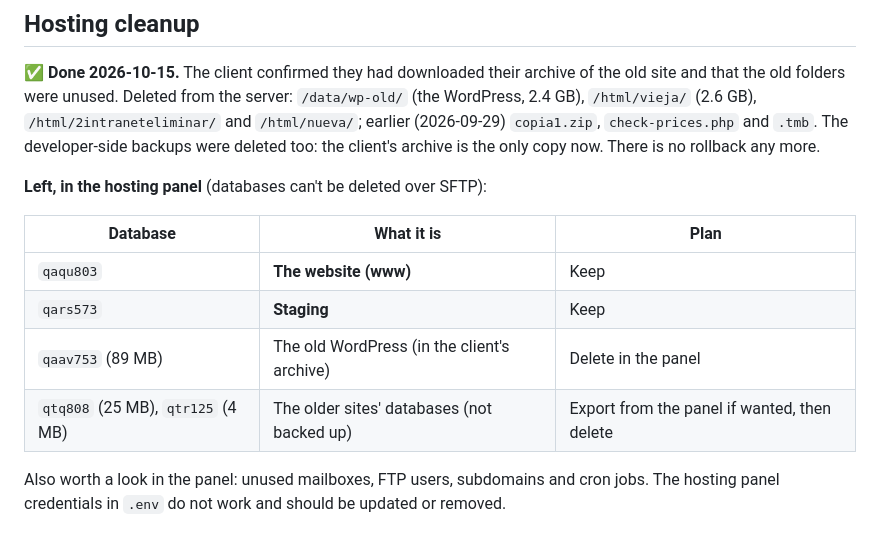
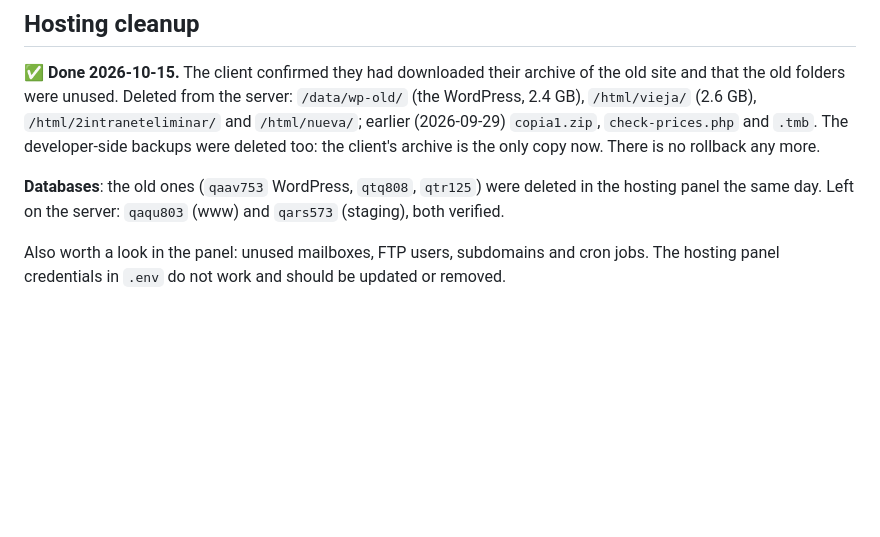
Before and after one commit to nicomencia/peredaweb, a Markdown page: docs/IMPROVEMENTS.md, the part around the change. Drawn GitHub-style; blank space fills up the shorter version.

Commit message:
Docs: old databases deleted; the server holds only the site
Co-Authored-By: Claude Opus 5.5 <noreply@anthropic.com>

```diff
--- a/docs/IMPROVEMENTS.md
+++ b/docs/IMPROVEMENTS.md
@@ -31,14 +31,8 @@ that the old folders were unused. Deleted from the server: `/data/wp-old/` (the
 `copia1.zip`, `check-prices.php` and `.tmb`. The developer-side backups were deleted too: the
 client's archive is the only copy now. There is no rollback any more.
 
-**Left, in the hosting panel** (databases can't be deleted over SFTP):
-
-| Database | What it is | Plan |
-|---|---|---|
-| `qaqu803` | **The website (www)** | Keep |
-| `qars573` | **Staging** | Keep |
-| `qaav753` (89 MB) | The old WordPress (in the client's archive) | Delete in the panel |
-| `qtq808` (25 MB), `qtr125` (4 MB) | The older sites' databases (not backed up) | Export from the panel if wanted, then delete |
+**Databases**: the old ones (`qaav753` WordPress, `qtq808`, `qtr125`) were deleted in the hosting
+panel the same day. Left on the server: `qaqu803` (www) and `qars573` (staging), both verified.
 
 Also worth a look in the panel: unused mailboxes, FTP users, subdomains and cron jobs. The hosting
 panel credentials in `.env` do not work and should be updated or removed.
```
Also changed, not shown: CLAUDE.md (+3 -2 lines).
